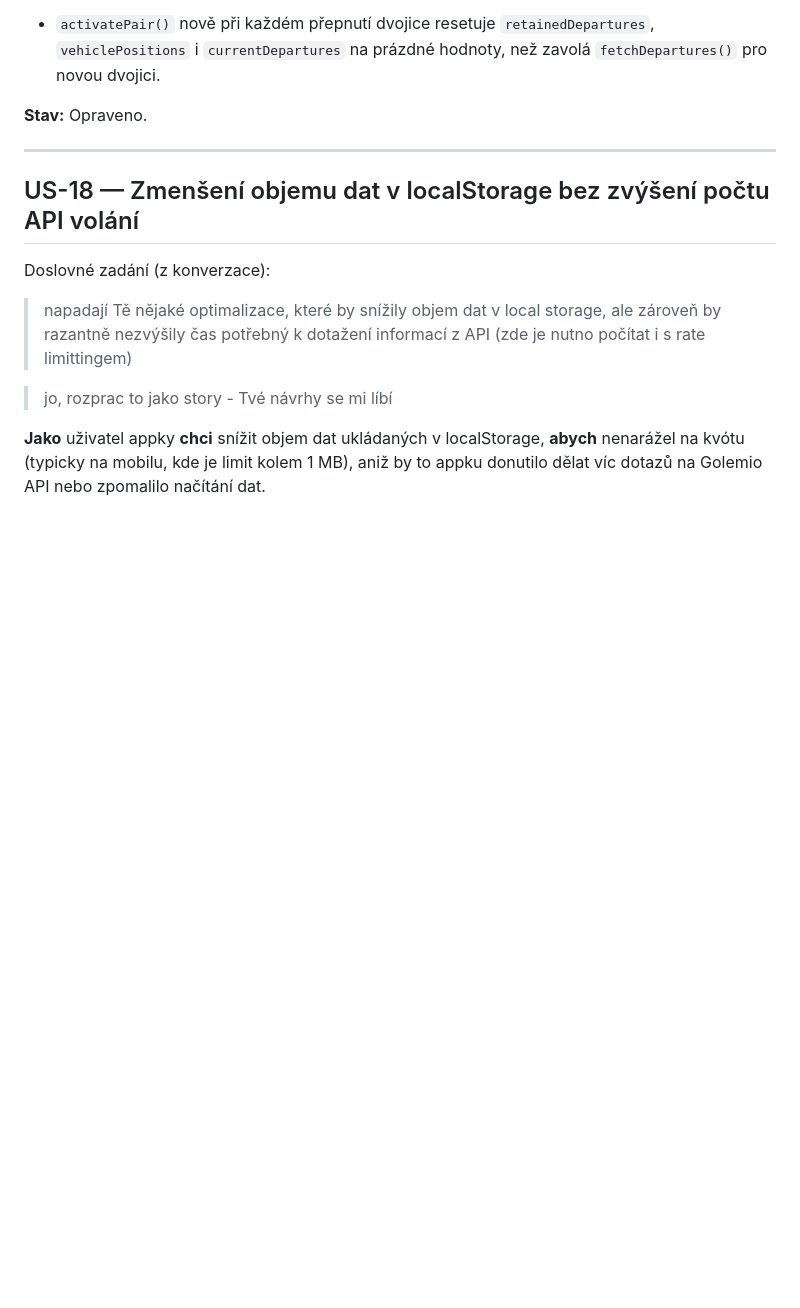
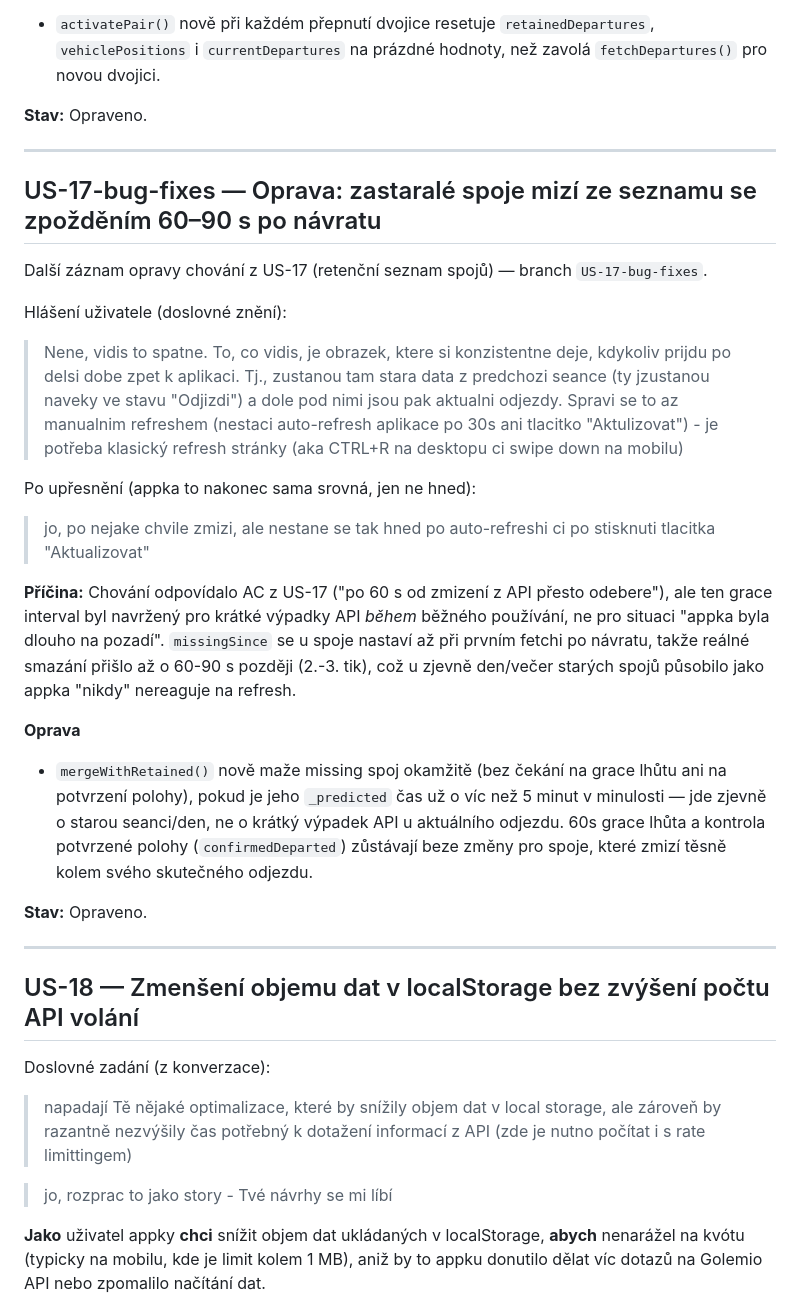
Before and after one commit to mpavlik26/pid, a Markdown page: user-stories.md, the part around the change. Drawn GitHub-style; blank space fills up the shorter version.

Commit message:
US-17-bug-fixes: zaznamenat hlášení o zpožděném mazání zastaralých spojů
Co-Authored-By: Claude Sonnet 5 <noreply@anthropic.com>

```diff
--- a/user-stories.md
+++ b/user-stories.md
@@ -734,6 +734,46 @@ fetchi).
 
 ---
 
+## US-17-bug-fixes — Oprava: zastaralé spoje mizí ze seznamu se zpožděním 60–90 s po návratu
+
+Další záznam opravy chování z US-17 (retenční seznam spojů) — branch
+`US-17-bug-fixes`.
+
+Hlášení uživatele (doslovné znění):
+
+> Nene, vidis to spatne. To, co vidis, je obrazek, ktere si konzistentne
+> deje, kdykoliv prijdu po delsi dobe zpet k aplikaci. Tj., zustanou tam
+> stara data z predchozi seance (ty jzustanou naveky ve stavu "Odjizdi") a
+> dole pod nimi jsou pak aktualni odjezdy. Spravi se to az manualnim
+> refreshem (nestaci auto-refresh aplikace po 30s ani tlacitko
+> "Aktulizovat") - je potřeba klasický refresh stránky (aka CTRL+R na
+> desktopu ci swipe down na mobilu)
+
+Po upřesnění (appka to nakonec sama srovná, jen ne hned):
+
+> jo, po nejake chvile zmizi, ale nestane se tak hned po auto-refreshi ci po
+> stisknuti tlacitka "Aktualizovat"
+
+**Příčina:** Chování odpovídalo AC z US-17 ("po 60 s od zmizení z API
+přesto odebere"), ale ten grace interval byl navržený pro krátké výpadky
+API *během* běžného používání, ne pro situaci "appka byla dlouho na
+pozadí". `missingSince` se u spoje nastaví až při prvním fetchi po
+návratu, takže reálné smazání přišlo až o 60-90 s později (2.-3. tik), což
+u zjevně den/večer starých spojů působilo jako appka "nikdy" nereaguje na
+refresh.
+
+**Oprava**
+- `mergeWithRetained()` nově maže missing spoj okamžitě (bez čekání na
+  grace lhůtu ani na potvrzení polohy), pokud je jeho `_predicted` čas už
+  o víc než 5 minut v minulosti — jde zjevně o starou seanci/den, ne o
+  krátký výpadek API u aktuálního odjezdu. 60s grace lhůta a kontrola
+  potvrzené polohy (`confirmedDeparted`) zůstávají beze změny pro spoje,
+  které zmizí těsně kolem svého skutečného odjezdu.
+
+**Stav:** Opraveno.
+
+---
+
 ## US-18 — Zmenšení objemu dat v localStorage bez zvýšení počtu API volání
 
 Doslovné zadání (z konverzace):
```
